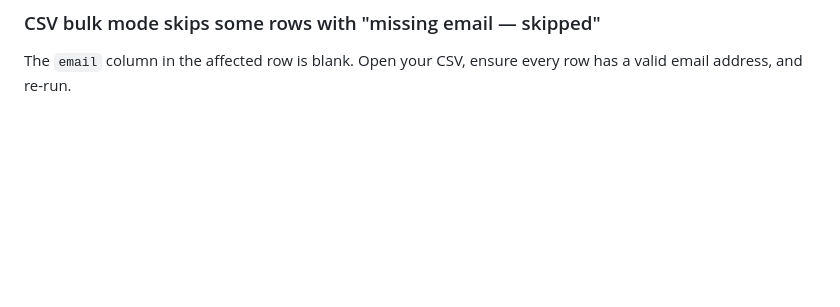
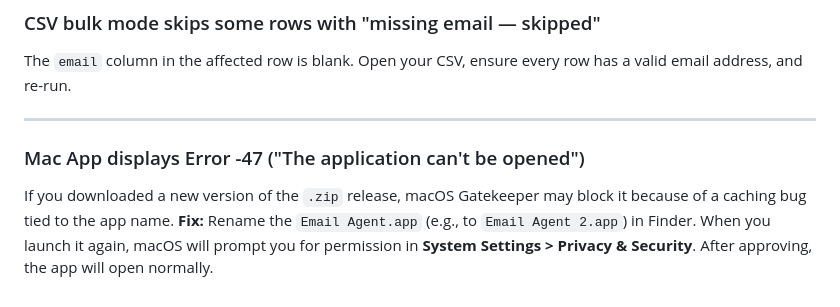
Before and after one commit to MTawhid7/email-agent, a Markdown page: SETUP.md, the part around the change. Drawn GitHub-style; blank space fills up the shorter version.

Commit message:
docs: add troubleshooting step for Mac Error -47 Gatekeeper caching bug

```diff
--- a/SETUP.md
+++ b/SETUP.md
@@ -386,3 +386,10 @@ This can happen if Gmail did not return a `Message-ID` header for the original e
 ### CSV bulk mode skips some rows with "missing email — skipped"
 
 The `email` column in the affected row is blank. Open your CSV, ensure every row has a valid email address, and re-run.
+
+---
+
+### Mac App displays Error -47 ("The application can't be opened")
+
+If you downloaded a new version of the `.zip` release, macOS Gatekeeper may block it because of a caching bug tied to the app name.
+**Fix:** Rename the `Email Agent.app` (e.g., to `Email Agent 2.app`) in Finder. When you launch it again, macOS will prompt you for permission in **System Settings > Privacy & Security**. After approving, the app will open normally.
```
